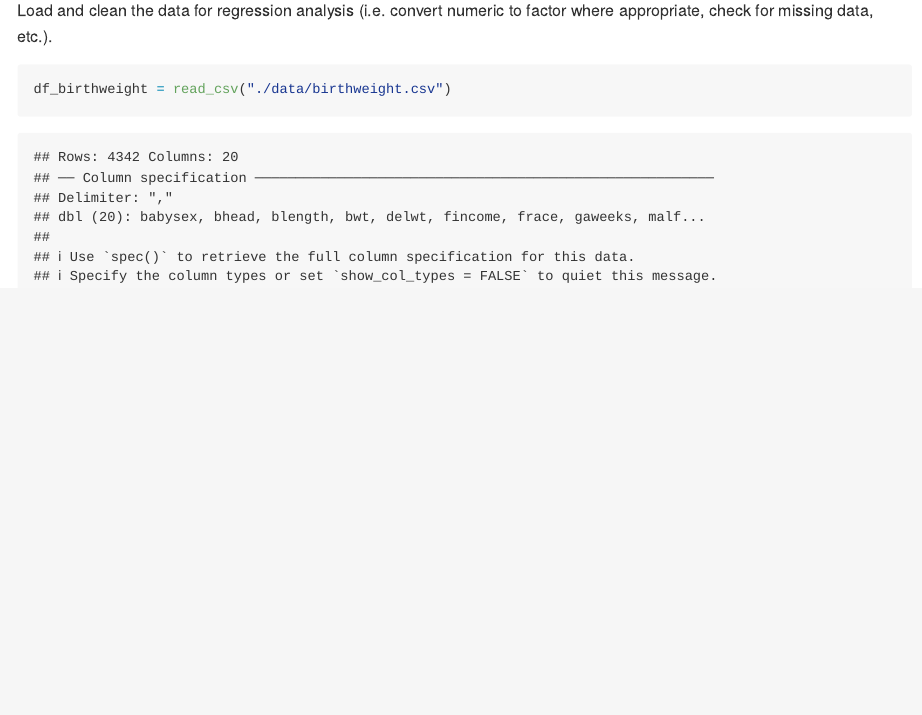
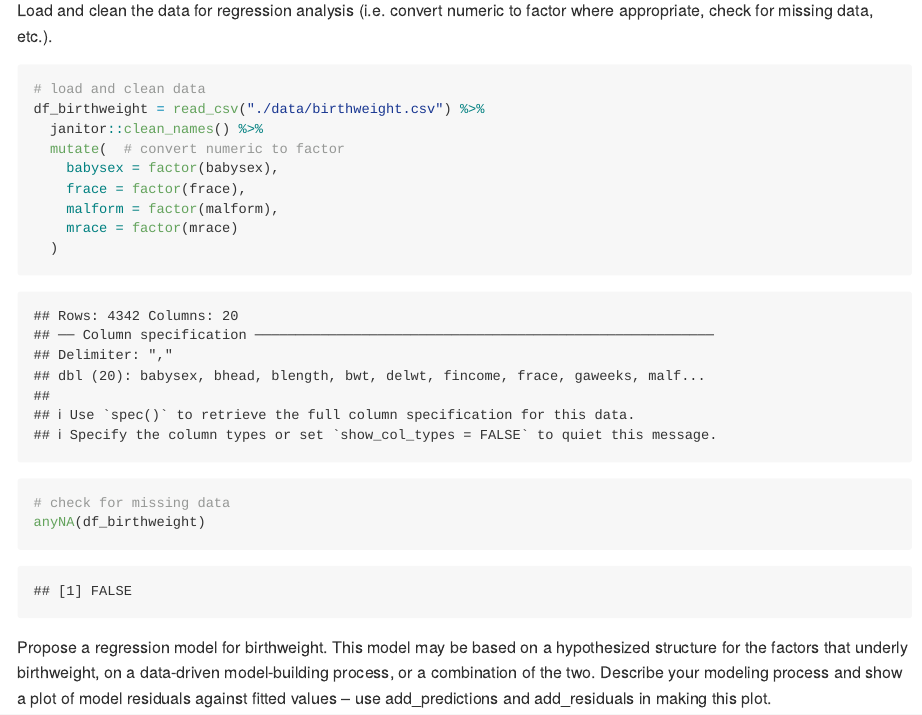
Before and after one commit to ljf123/p8105_hw6_jl5548, an R Markdown document (p8105_hw6_jl5548.Rmd): the page in a window 1100 px wide, from 220 px down. Rendered offline with R 4.5, knitr and Pandoc, with nearby package versions; column names are cleaned by a stand-in for the janitor package.

Commit message:
started working on Problem 1

````diff
--- a/p8105_hw6_jl5548.Rmd
+++ b/p8105_hw6_jl5548.Rmd
@@ -17,5 +17,21 @@ set.seed(1)
 Load and clean the data for regression analysis (i.e. convert numeric to factor where appropriate, check for missing data, etc.).
 
 ```{r}
-df_birthweight = read_csv("./data/birthweight.csv")
+# load and clean data
+df_birthweight = read_csv("./data/birthweight.csv") %>%
+  janitor::clean_names() %>%
+  mutate(  # convert numeric to factor
+    babysex = factor(babysex),
+    frace = factor(frace),
+    malform = factor(malform),
+    mrace = factor(mrace)
+  )
+# check for missing data
+anyNA(df_birthweight)
 ```
+
+Propose a regression model for birthweight. This model may be based on a hypothesized structure for the factors that underly birthweight, on a data-driven model-building process, or a combination of the two. Describe your modeling process and show a plot of model residuals against fitted values – use add_predictions and add_residuals in making this plot.
+
+```{r}
+
+```
````
Also changed, not shown: p8105_hw6_jl5548.md (added).
